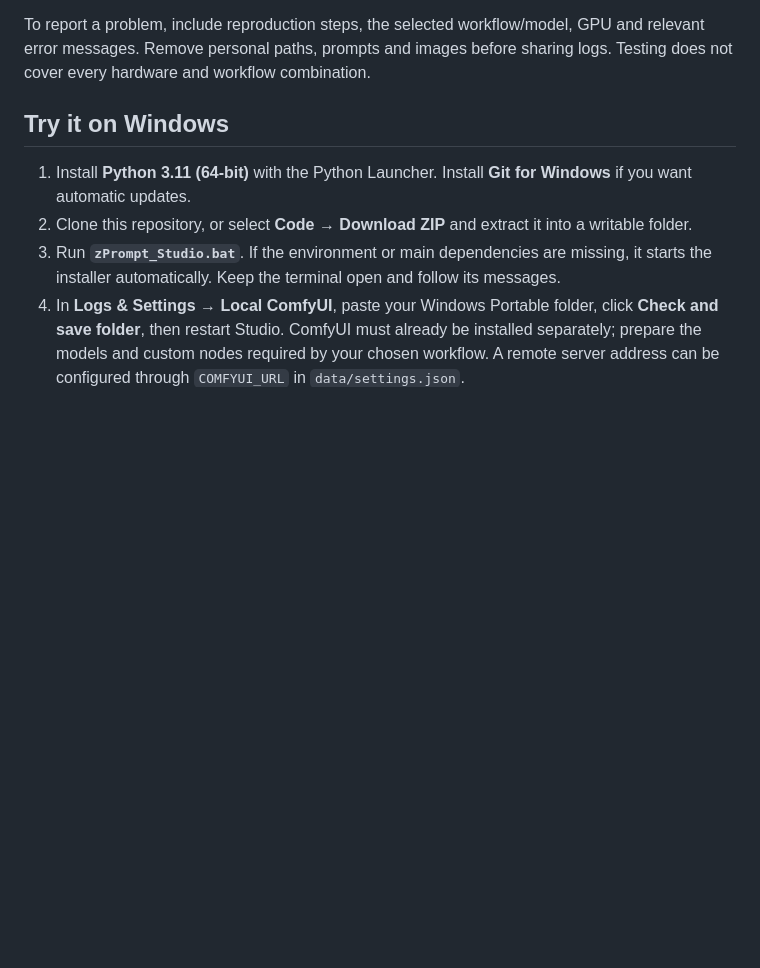
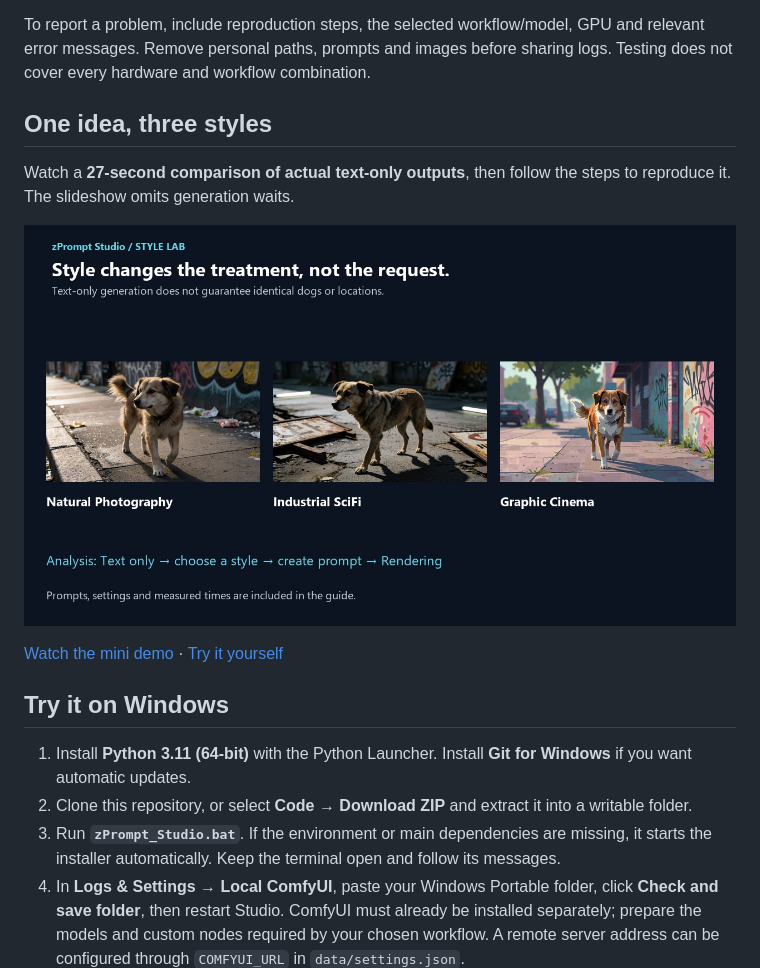
Before and after one commit to MaxSam-ui/zPrompt_Studio, a Markdown page: docs/README.md, the part around the change. Rendered like a GitHub page; pictures changed too: docs/assets/style-demo/comparison.jpg (added); folded sections open; blank space fills up the shorter version.

```diff
--- a/docs/README.md
+++ b/docs/README.md
@@ -18,6 +18,14 @@ The app also has limits: LLM-generated ideas and timelines need review; **Extend
 To report a problem, include reproduction steps, the selected workflow/model, GPU and relevant error messages. Remove personal paths, prompts and images before sharing logs. Testing does not cover every hardware and workflow combination.
 
 </details>
+
+## One idea, three styles
+
+Watch a **27-second comparison of actual text-only outputs**, then follow the steps to reproduce it. The slideshow omits generation waits.
+
+[![One idea, three styles](assets/style-demo/comparison.jpg)](STYLE_DEMO.md)
+
+[Watch the mini demo](assets/style-demo/styles.mp4) · [Try it yourself](STYLE_DEMO.md)
 
 ## Try it on Windows
 
```
Also changed, not shown: docs/README.it.md (+8 -0 lines), docs/STYLE_DEMO.it.md (added, +28 -0 lines), docs/STYLE_DEMO.md (added, +28 -0 lines), docs/assets/style-demo/01_Natural_Photography.jpg (added), docs/assets/style-demo/09_Ridley_Scott_Industrial_SciFi.jpg (added), docs/assets/style-demo/11_Wes_Anderson_Graphic_Cinema.jpg (added), 5 other files.
